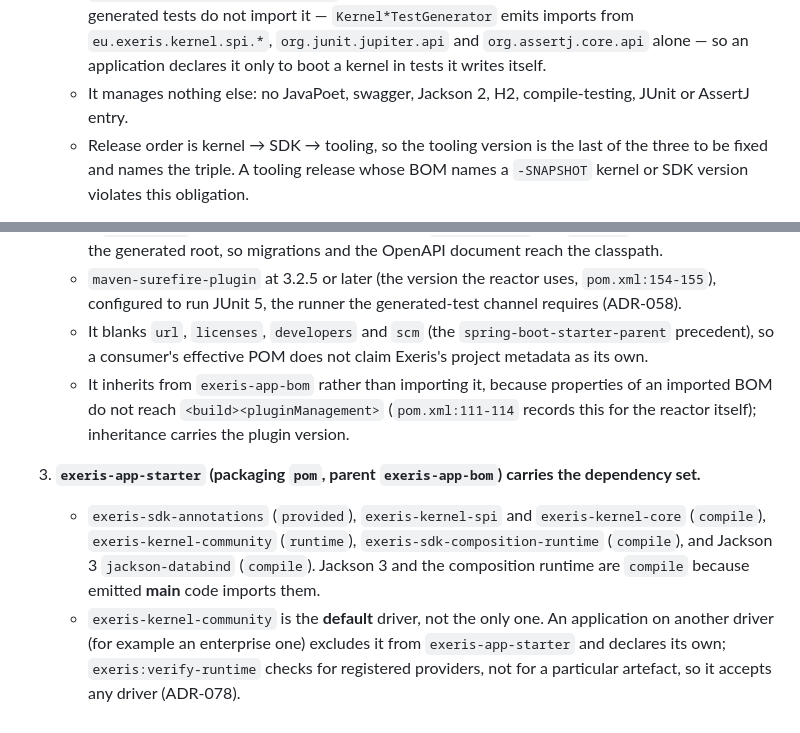
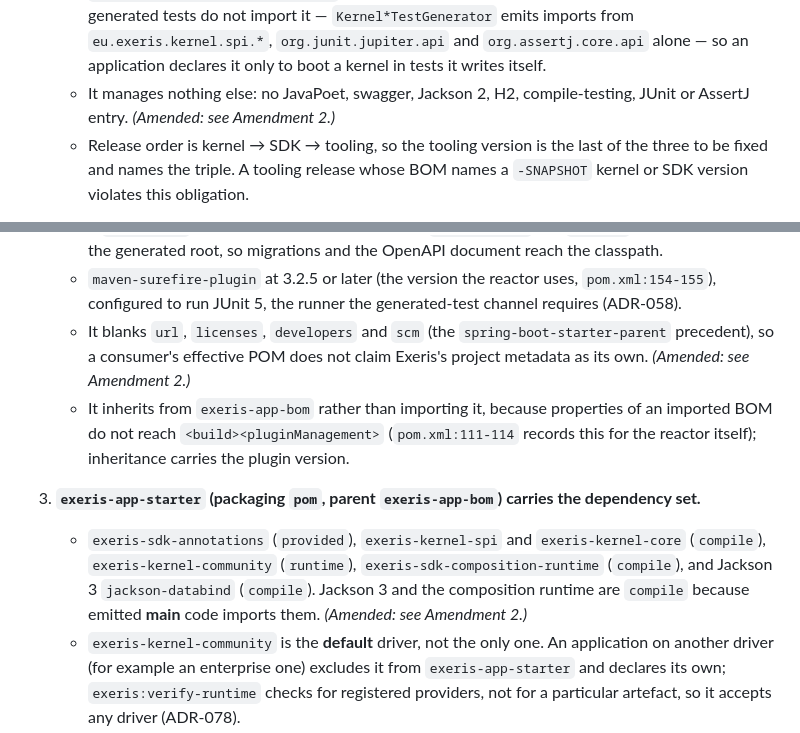
Before and after one commit to exeris-systems/exeris-tooling, a Markdown page: docs/adr/ADR-091-opt-in-application-starter.md, 2 parts joined by grey strips. GitHub-like rendering.

Commit message:
docs(adr): ADR-091 obligations 1-3 point at Amendment 2
Obligations 1, 2 and 3 each end with a marker naming the amendment that changes them. The original
text stays. The Context table describes today's hand-written build, where provided is correct, and
is left as it is.

Refs: ADR-091

Co-Authored-By: Claude Opus 5.5 <noreply@anthropic.com>

```diff
--- a/docs/adr/ADR-091-opt-in-application-starter.md
+++ b/docs/adr/ADR-091-opt-in-application-starter.md
@@ -96,7 +96,7 @@ other build file.**
      `org.junit.jupiter.api` and `org.assertj.core.api` alone — so an application declares it only
      to boot a kernel in tests it writes itself.
    - It manages nothing else: no JavaPoet, swagger, Jackson 2, H2, compile-testing, JUnit or
-     AssertJ entry.
+     AssertJ entry. *(Amended: see Amendment 2.)*
    - Release order is kernel → SDK → tooling, so the tooling version is the last of the three to be
      fixed and names the triple. A tooling release whose BOM names a `-SNAPSHOT` kernel or SDK
      version violates this obligation.
@@ -112,7 +112,7 @@ other build file.**
    - `maven-surefire-plugin` at 3.2.5 or later (the version the reactor uses, `pom.xml:154-155`),
      configured to run JUnit 5, the runner the generated-test channel requires (ADR-058).
    - It blanks `url`, `licenses`, `developers` and `scm` (the `spring-boot-starter-parent`
-     precedent), so a consumer's effective POM does not claim Exeris's project metadata as its own.
+     precedent), so a consumer's effective POM does not claim Exeris's project metadata as its own. *(Amended: see Amendment 2.)*
    - It inherits from `exeris-app-bom` rather than importing it, because properties of an imported
      BOM do not reach `<build><pluginManagement>` (`pom.xml:111-114` records this for the reactor
      itself); inheritance carries the plugin version.
@@ -121,7 +121,7 @@ other build file.**
    - `exeris-sdk-annotations` (`provided`), `exeris-kernel-spi` and `exeris-kernel-core` (`compile`),
      `exeris-kernel-community` (`runtime`), `exeris-sdk-composition-runtime` (`compile`), and
      Jackson 3 `jackson-databind` (`compile`). Jackson 3 and the composition runtime are `compile`
-     because emitted **main** code imports them.
+     because emitted **main** code imports them. *(Amended: see Amendment 2.)*
    - `exeris-kernel-community` is the **default** driver, not the only one. An application on another
      driver (for example an enterprise one) excludes it from `exeris-app-starter` and declares its
      own; `exeris:verify-runtime` checks for registered providers, not for a particular artefact, so
```
